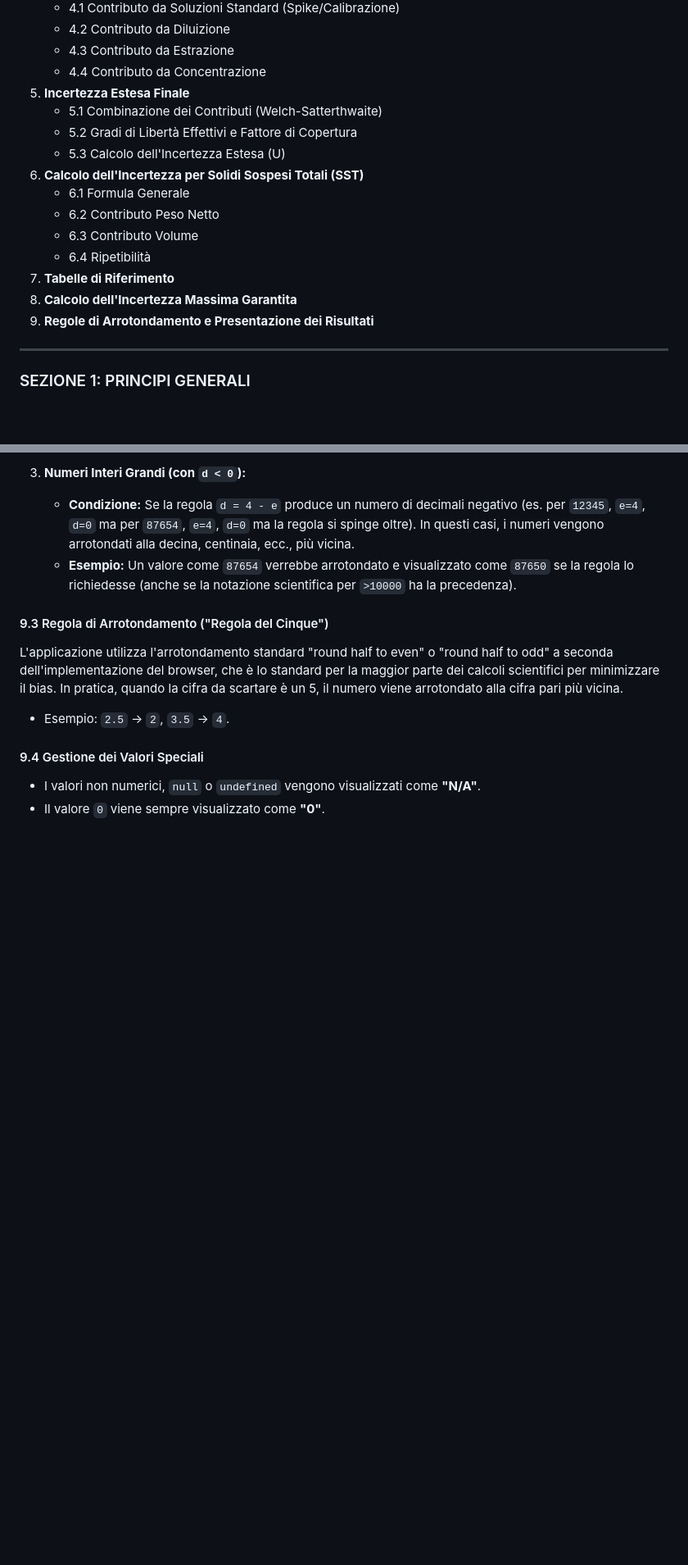
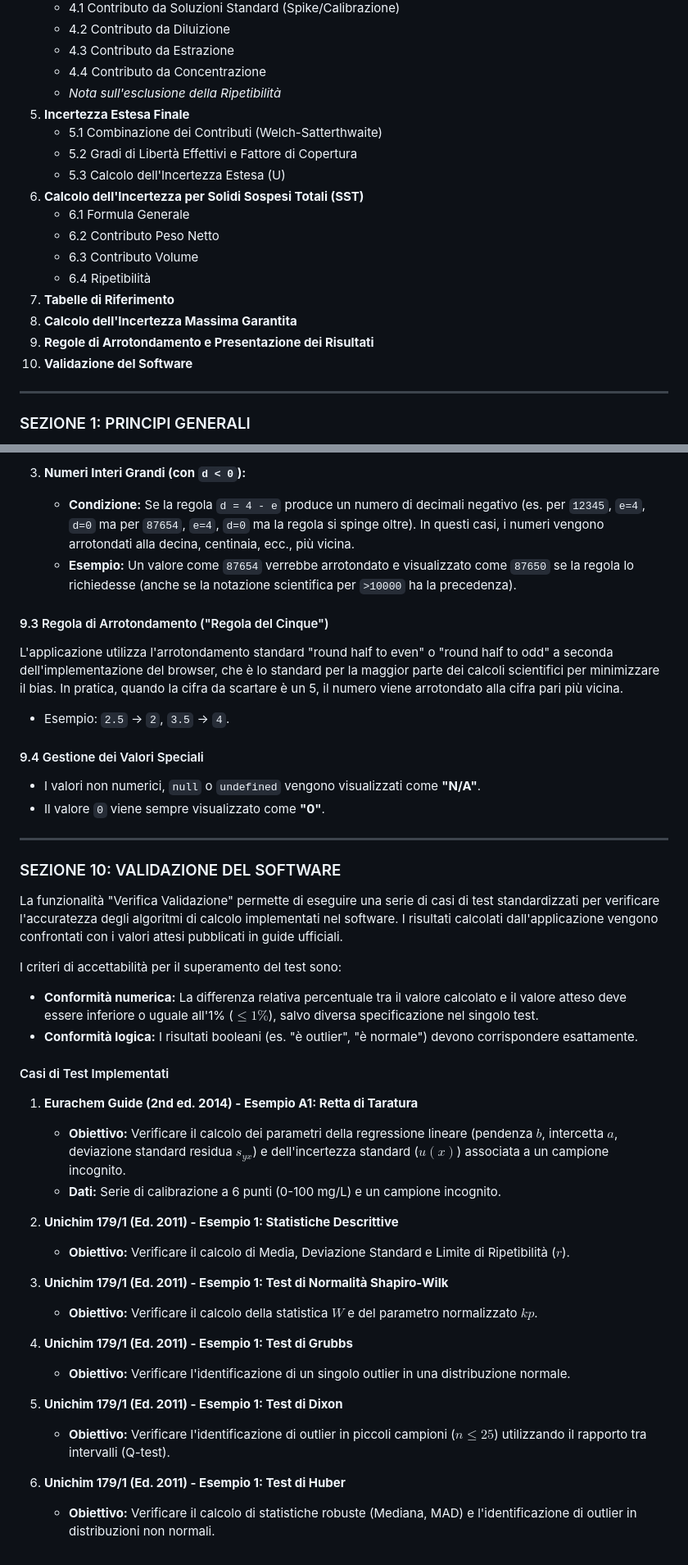
Before and after one commit to moneflo78-crypto/MethodPrestations, a Markdown page: MANUALE_TECNICO.md, 2 parts joined by grey strips. Shown at 82% size. Drawn GitHub-style; blank space fills up the shorter version.

```diff
--- a/MANUALE_TECNICO.md
+++ b/MANUALE_TECNICO.md
@@ -18,6 +18,7 @@ Questo documento descrive in dettaglio le formule matematiche e le procedure uti
     *   4.2 Contributo da Diluizione
     *   4.3 Contributo da Estrazione
     *   4.4 Contributo da Concentrazione
+    *   *Nota sull'esclusione della Ripetibilità*
 5.  **Incertezza Estesa Finale**
     *   5.1 Combinazione dei Contributi (Welch-Satterthwaite)
     *   5.2 Gradi di Libertà Effettivi e Fattore di Copertura
@@ -30,6 +31,7 @@ Questo documento descrive in dettaglio le formule matematiche e le procedure uti
 7.  **Tabelle di Riferimento**
 8.  **Calcolo dell'Incertezza Massima Garantita**
 9.  **Regole di Arrotondamento e Presentazione dei Risultati**
+10. **Validazione del Software**
 
 ---
 
@@ -389,3 +391,34 @@ L'applicazione utilizza l'arrotondamento standard "round half to even" o "round
 #### 9.4 Gestione dei Valori Speciali
 - I valori non numerici, `null` o `undefined` vengono visualizzati come **"N/A"**.
 - Il valore `0` viene sempre visualizzato come **"0"**.
+
+---------------------------------------------------
+
+### SEZIONE 10: VALIDAZIONE DEL SOFTWARE
+
+La funzionalità "Verifica Validazione" permette di eseguire una serie di casi di test standardizzati per verificare l'accuratezza degli algoritmi di calcolo implementati nel software. I risultati calcolati dall'applicazione vengono confrontati con i valori attesi pubblicati in guide ufficiali.
+
+I criteri di accettabilità per il superamento del test sono:
+- **Conformità numerica:** La differenza relativa percentuale tra il valore calcolato e il valore atteso deve essere inferiore o uguale all'1% ($\le 1\%$), salvo diversa specificazione nel singolo test.
+- **Conformità logica:** I risultati booleani (es. "è outlier", "è normale") devono corrispondere esattamente.
+
+#### Casi di Test Implementati
+
+1.  **Eurachem Guide (2nd ed. 2014) - Esempio A1: Retta di Taratura**
+    - **Obiettivo:** Verificare il calcolo dei parametri della regressione lineare (pendenza $b$, intercetta $a$, deviazione standard residua $s_{yx}$) e dell'incertezza standard ($u(x)$) associata a un campione incognito.
+    - **Dati:** Serie di calibrazione a 6 punti (0-100 mg/L) e un campione incognito.
+
+2.  **Unichim 179/1 (Ed. 2011) - Esempio 1: Statistiche Descrittive**
+    - **Obiettivo:** Verificare il calcolo di Media, Deviazione Standard e Limite di Ripetibilità ($r$).
+
+3.  **Unichim 179/1 (Ed. 2011) - Esempio 1: Test di Normalità Shapiro-Wilk**
+    - **Obiettivo:** Verificare il calcolo della statistica $W$ e del parametro normalizzato $kp$.
+
+4.  **Unichim 179/1 (Ed. 2011) - Esempio 1: Test di Grubbs**
+    - **Obiettivo:** Verificare l'identificazione di un singolo outlier in una distribuzione normale.
+
+5.  **Unichim 179/1 (Ed. 2011) - Esempio 1: Test di Dixon**
+    - **Obiettivo:** Verificare l'identificazione di outlier in piccoli campioni ($n \le 25$) utilizzando il rapporto tra intervalli (Q-test).
+
+6.  **Unichim 179/1 (Ed. 2011) - Esempio 1: Test di Huber**
+    - **Obiettivo:** Verificare il calcolo di statistiche robuste (Mediana, MAD) e l'identificazione di outlier in distribuzioni non normali.
```
Also changed, not shown: other parts of MANUALE_TECNICO.md (+16 -16 lines), GUIDA_UTENTE.md (+16 -4 lines).
